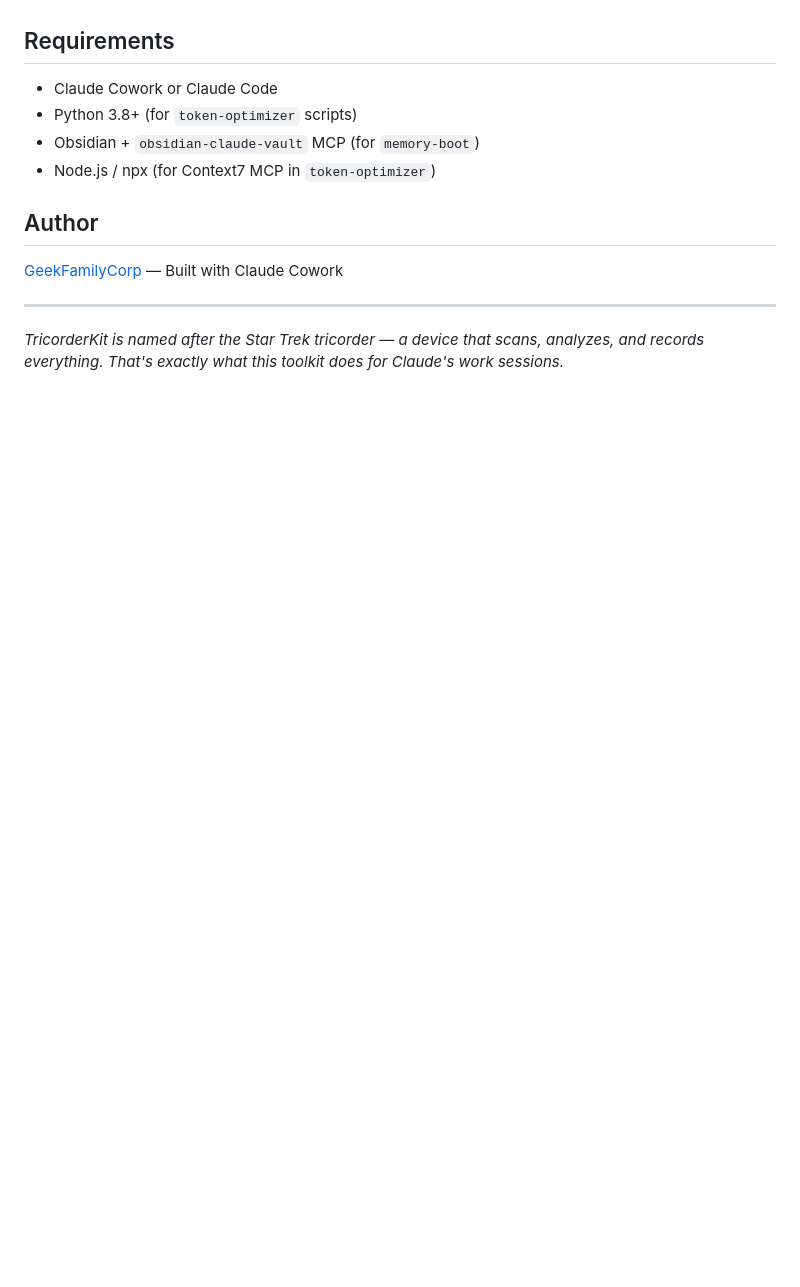
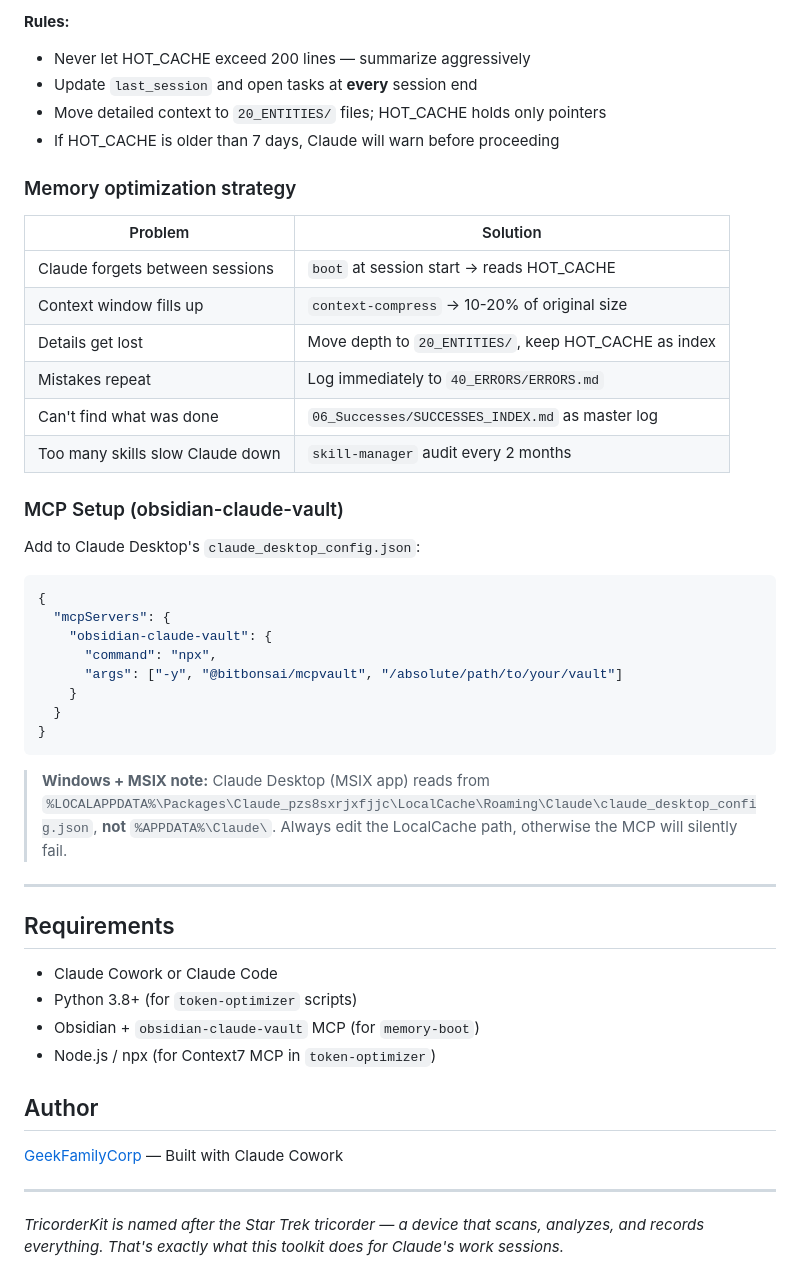
Before and after one commit to GeekFamilyCorp/TricorderKit, a Markdown page: README.md, the part around one of its changes. Rendered like a GitHub page; blank space fills up the shorter version.

Commit message:
docs: remove Not Included section + add Obsidian vault setup guide

````diff
--- a/README.md
+++ b/README.md
@@ -93,3 +168,38 @@ The following are excluded as domain-specific (Japan Alliance Database project):
+**Rules:**
+- Never let HOT_CACHE exceed 200 lines — summarize aggressively
+- Update `last_session` and open tasks at **every** session end
+- Move detailed context to `20_ENTITIES/` files; HOT_CACHE holds only pointers
+- If HOT_CACHE is older than 7 days, Claude will warn before proceeding
+
+### Memory optimization strategy
+
+| Problem | Solution |
+|---------|----------|
+| Claude forgets between sessions | `boot` at session start → reads HOT_CACHE |
+| Context window fills up | `context-compress` → 10-20% of original size |
+| Details get lost | Move depth to `20_ENTITIES/`, keep HOT_CACHE as index |
+| Mistakes repeat | Log immediately to `40_ERRORS/ERRORS.md` |
+| Can't find what was done | `06_Successes/SUCCESSES_INDEX.md` as master log |
+| Too many skills slow Claude down | `skill-manager` audit every 2 months |
+
+### MCP Setup (obsidian-claude-vault)
+
+Add to Claude Desktop's `claude_desktop_config.json`:
+
+```json
+{
+  "mcpServers": {
+    "obsidian-claude-vault": {
+      "command": "npx",
+      "args": ["-y", "@bitbonsai/mcpvault", "/absolute/path/to/your/vault"]
+    }
+  }
+}
+```
+
+> **Windows + MSIX note:** Claude Desktop (MSIX app) reads from `%LOCALAPPDATA%\Packages\Claude_pzs8sxrjxfjjc\LocalCache\Roaming\Claude\claude_desktop_config.json`, **not** `%APPDATA%\Claude\`. Always edit the LocalCache path, otherwise the MCP will silently fail.
+
+---
 
 ## Requirements
 
````
Also changed, not shown: other parts of README.md (+79 -4 lines).
